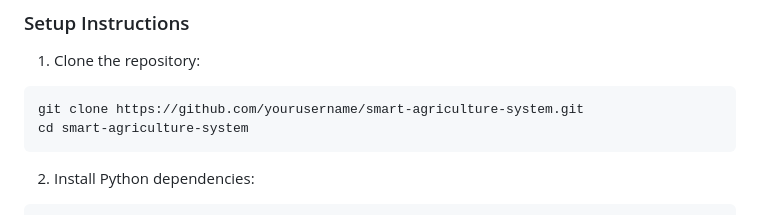
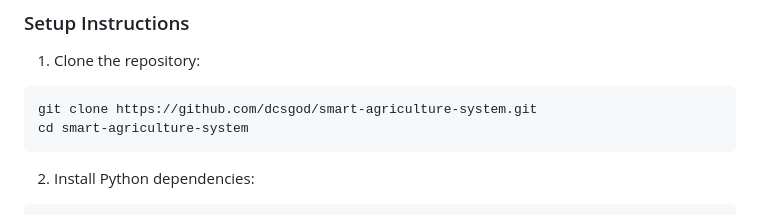
Before and after one commit to dcsgod/FinalYearProjectRaviandAyushi, a Markdown page: README.md, the part around the change. Drawn GitHub-style.

`````diff
--- a/README.md
+++ b/README.md
@@ -68,7 +68,7 @@ A full-stack, AI-powered system designed to assist farmers by detecting crop dis
 
 1. Clone the repository:
 ```bash
-git clone https://github.com/yourusername/smart-agriculture-system.git
+git clone https://github.com/dcsgod/smart-agriculture-system.git
 cd smart-agriculture-system
 ````
 
`````
